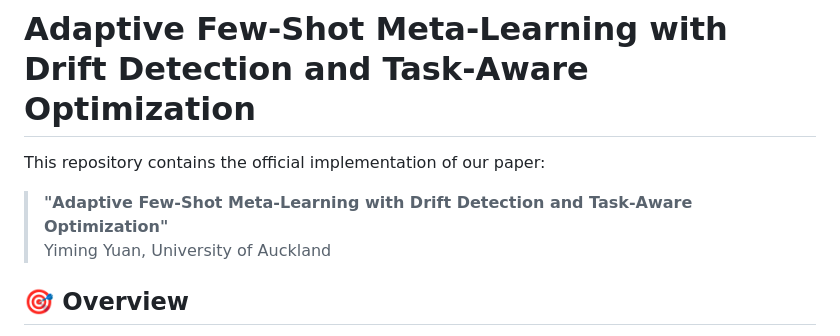
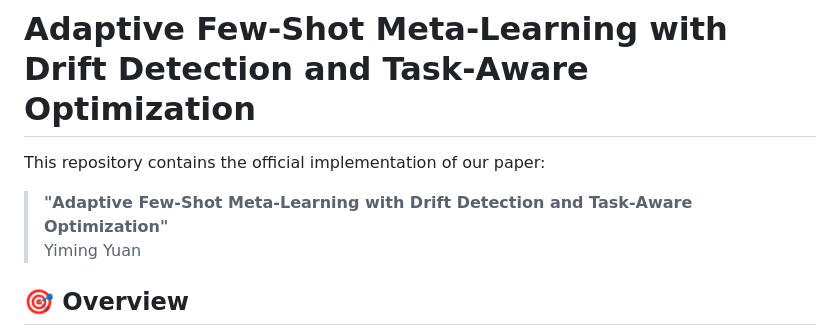
Before and after one commit to Jackyuan610/Adaptive-Meta-Learning, a Markdown page: README.md, the part around the change. Rendered like a GitHub page.

```diff
--- a/README.md
+++ b/README.md
@@ -3,7 +3,7 @@
 This repository contains the official implementation of our paper:
 
 > **"Adaptive Few-Shot Meta-Learning with Drift Detection and Task-Aware Optimization"**
-> Yiming Yuan, University of Auckland
+> Yiming Yuan
 
 ## 🎯 Overview
 
```
